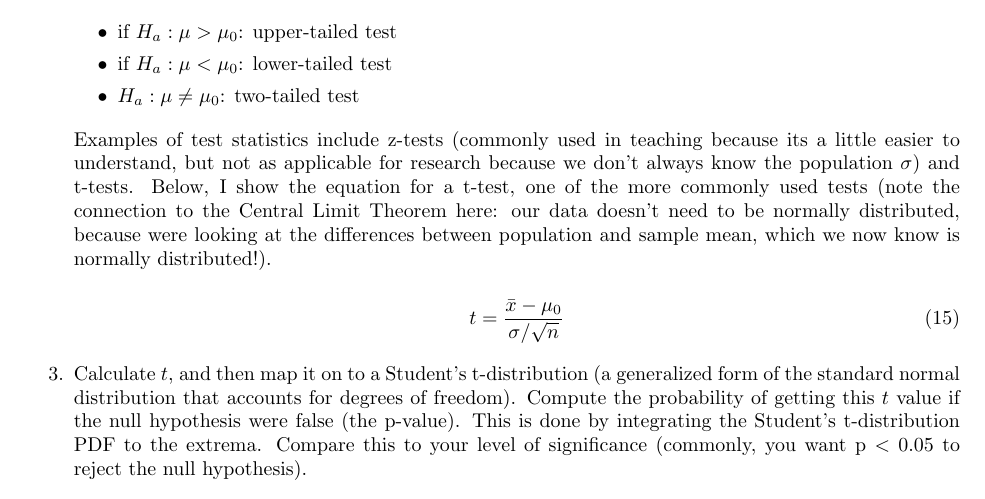
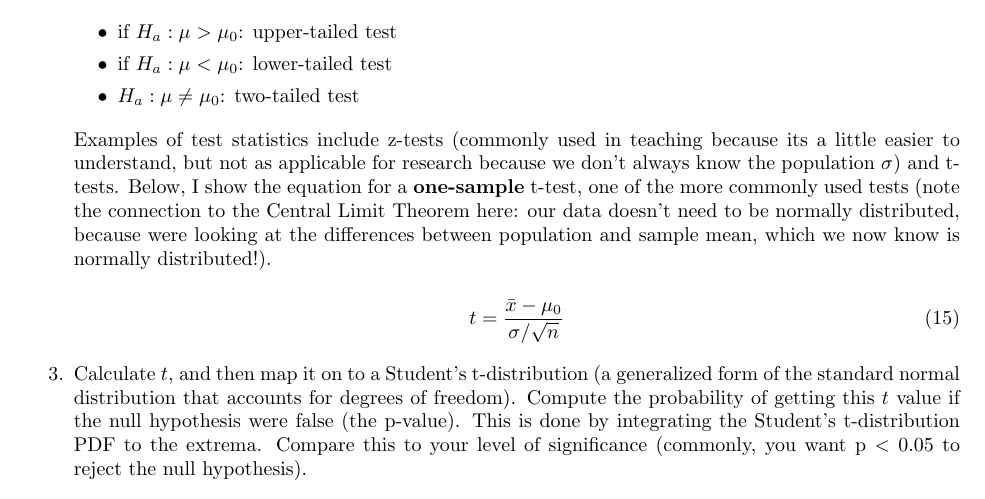
Before and after one commit to b-r-hamilton/stats_mathreview, a LaTeX document (stats.tex): part of page 10 of 13, cut so that both start at the same text. Compiled offline with pdfLaTeX; a LaTeX package or settings file that is missing is left out.

```diff
--- a/stats.tex
+++ b/stats.tex
@@ -322,7 +322,7 @@
 \end{itemize}
 
 
-Examples of test statistics include z-tests (commonly used in teaching because its a little easier to understand, but not as applicable for research because we don't always know the population $\sigma$) and t-tests. Below, I show the equation for a t-test, one of the more commonly used tests (note the connection to the Central Limit Theorem here: our data doesn't need to be normally distributed, because were looking at the differences between population and sample mean, which we now know is normally distributed!).
+Examples of test statistics include z-tests (commonly used in teaching because its a little easier to understand, but not as applicable for research because we don't always know the population $\sigma$) and t-tests. Below, I show the equation for a \textbf{one-sample} t-test, one of the more commonly used tests (note the connection to the Central Limit Theorem here: our data doesn't need to be normally distributed, because were looking at the differences between population and sample mean, which we now know is normally distributed!).
 
 \begin{equation}
 \label{eq:15}
```
Also changed, not shown: clt.png, gamma.png, lawoflarge.png, notes_2023_hamilton.pdf (added), 2 other files.
